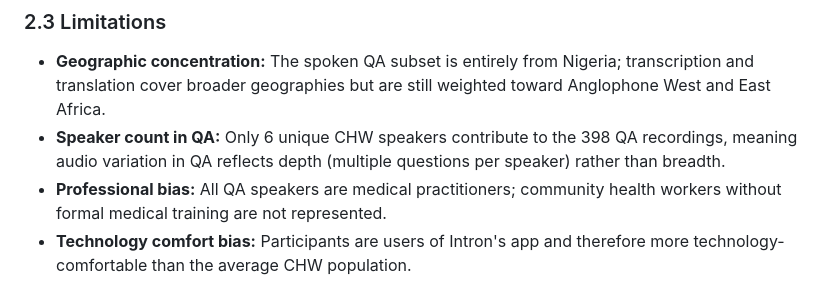
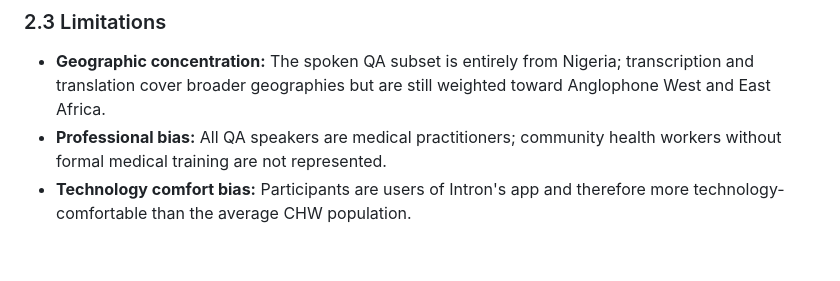
Before and after one commit to intron-innovation/Intron-Multimodal-Benchmarking, a Markdown page: Readme.md, the part around the change. Drawn GitHub-style; blank space fills up the shorter version.

Commit message:
Update limitations section in Readme.md
Clarified limitations of the spoken QA subset in the Readme.

```diff
--- a/Readme.md
+++ b/Readme.md
@@ -82,7 +82,6 @@ Puberty/Sexual Health, Skin, Ear-Nose-Throat, Abdomen, Postnatal, Genito-urinary
 ### 2.3 Limitations
 
 - **Geographic concentration:** The spoken QA subset is entirely from Nigeria; transcription and translation cover broader geographies but are still weighted toward Anglophone West and East Africa.
-- **Speaker count in QA:** Only 6 unique CHW speakers contribute to the 398 QA recordings, meaning audio variation in QA reflects depth (multiple questions per speaker) rather than breadth.
 - **Professional bias:** All QA speakers are medical practitioners; community health workers without formal medical training are not represented.
 - **Technology comfort bias:** Participants are users of Intron's app and therefore more technology-comfortable than the average CHW population.
 - **Code-switching:** Intra-utterance code-switching is present but inconsistently annotated across languages.
```
